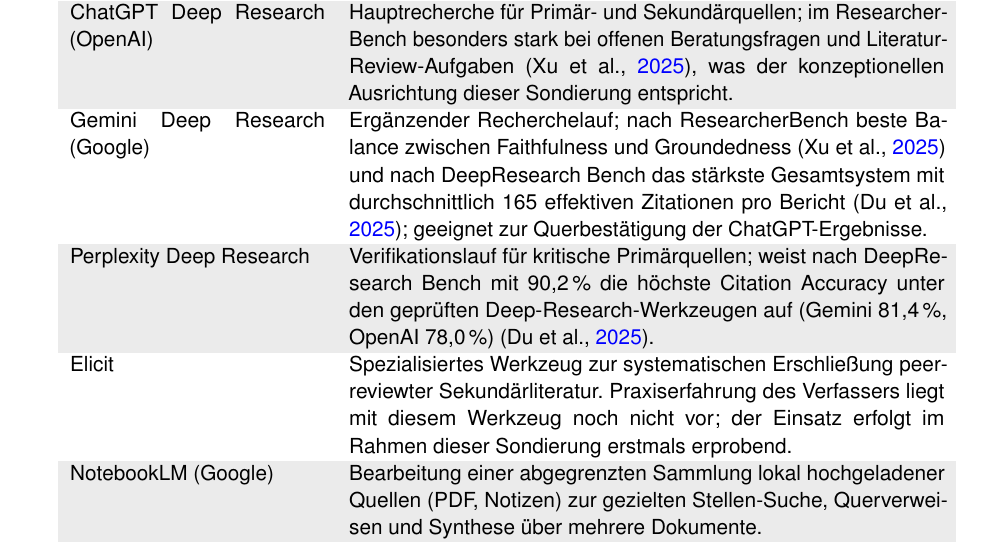
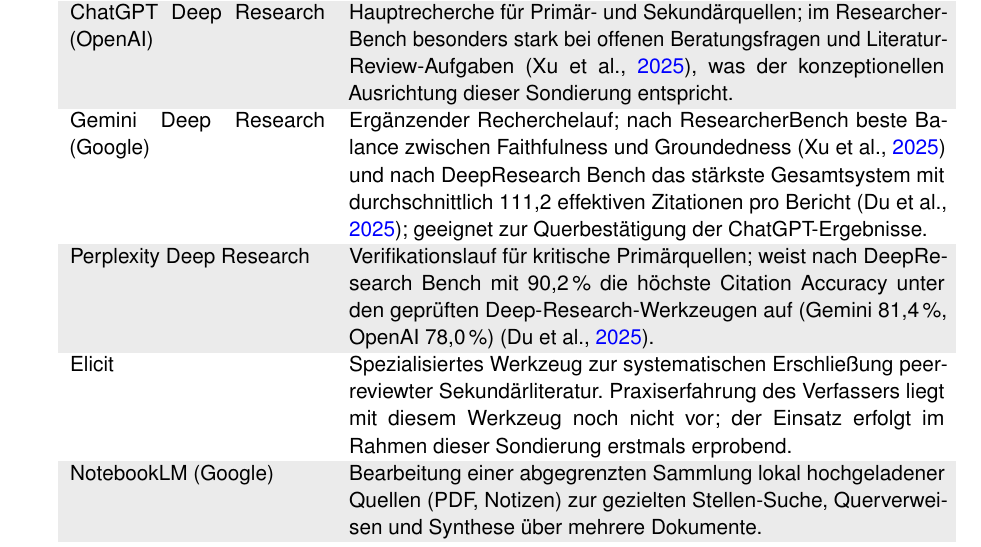
Before and after one commit to svenb23/AIFluency, a LaTeX document (report/Behrens-Sven_42303511_DLBPKIEKPT01_P1_A.tex): part of page 6 of 7, cut so that both start at the same text. Compiled offline with pdfLaTeX.

Commit message:
fix: correct Gemini effective-citations figure

```diff
--- a/report/Behrens-Sven_42303511_DLBPKIEKPT01_P1_A.tex
+++ b/report/Behrens-Sven_42303511_DLBPKIEKPT01_P1_A.tex
@@ -269,7 +269,7 @@
 \midrule
 Claude Opus 4.7 (Anthropic) & Hauptwerkzeug für Strukturierung, mehrstufige Textarbeit und Argumentation. Großes Kontextfenster für die durchgängige Bearbeitung des Sondierungs-Dokuments; die Auswahl als Hauptmodell stützt sich zudem auf die unter den verfügbaren Modellen umfangreichste Praxiserfahrung des Verfassers mit Claude im Software-Entwicklungs-Kontext. \\
 ChatGPT Deep Research (OpenAI) & Hauptrecherche für Primär- und Sekundärquellen; im ResearcherBench besonders stark bei offenen Beratungsfragen und Literatur-Review-Aufgaben \parencite{Xu2025ResearcherBench}, was der konzeptionellen Ausrichtung dieser Sondierung entspricht. \\
-Gemini Deep Research (Google) & Ergänzender Recherchelauf; nach ResearcherBench beste Balance zwischen Faithfulness und Groundedness \parencite{Xu2025ResearcherBench} und nach DeepResearch Bench das stärkste Gesamtsystem mit durchschnittlich 165 effektiven Zitationen pro Bericht \parencite{Du2025DeepResearchBench}; geeignet zur Querbestätigung der ChatGPT-Ergebnisse. \\
+Gemini Deep Research (Google) & Ergänzender Recherchelauf; nach ResearcherBench beste Balance zwischen Faithfulness und Groundedness \parencite{Xu2025ResearcherBench} und nach DeepResearch Bench das stärkste Gesamtsystem mit durchschnittlich 111,2 effektiven Zitationen pro Bericht \parencite{Du2025DeepResearchBench}; geeignet zur Querbestätigung der ChatGPT-Ergebnisse. \\
 Perplexity Deep Research & Verifikationslauf für kritische Primärquellen; weist nach DeepResearch Bench mit 90{,}2\,\% die höchste Citation Accuracy unter den geprüften Deep-Research-Werkzeugen auf (Gemini 81{,}4\,\%, OpenAI 78{,}0\,\%) \parencite{Du2025DeepResearchBench}. \\
 Elicit & Spezialisiertes Werkzeug zur systematischen Erschließung peer-reviewter Sekundärliteratur. Praxiserfahrung des Verfassers liegt mit diesem Werkzeug noch nicht vor; der Einsatz erfolgt im Rahmen dieser Sondierung erstmals erprobend. \\
 NotebookLM (Google) & Bearbeitung einer abgegrenzten Sammlung lokal hochgeladener Quellen (PDF, Notizen) zur gezielten Stellen-Suche, Querverweisen und Synthese über mehrere Dokumente. \\
```
Also changed, not shown: report/Behrens-Sven_42303511_DLBPKIEKPT01_P1_A.pdf.
